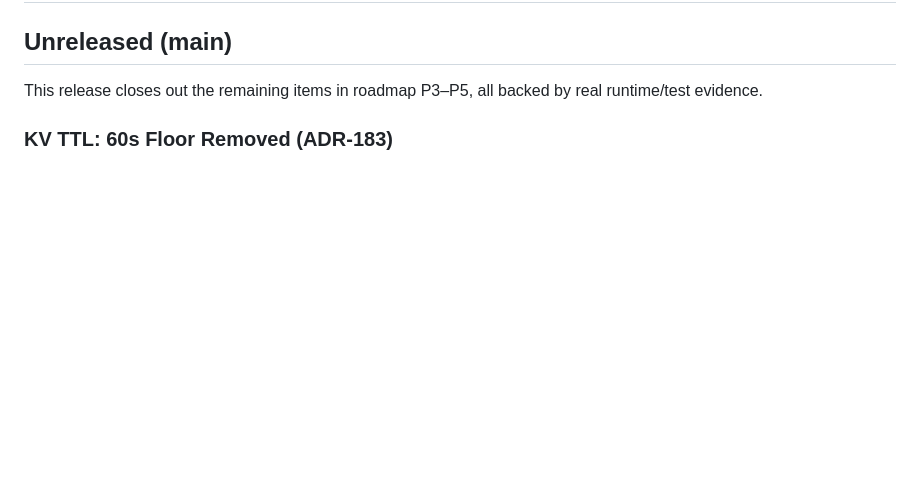
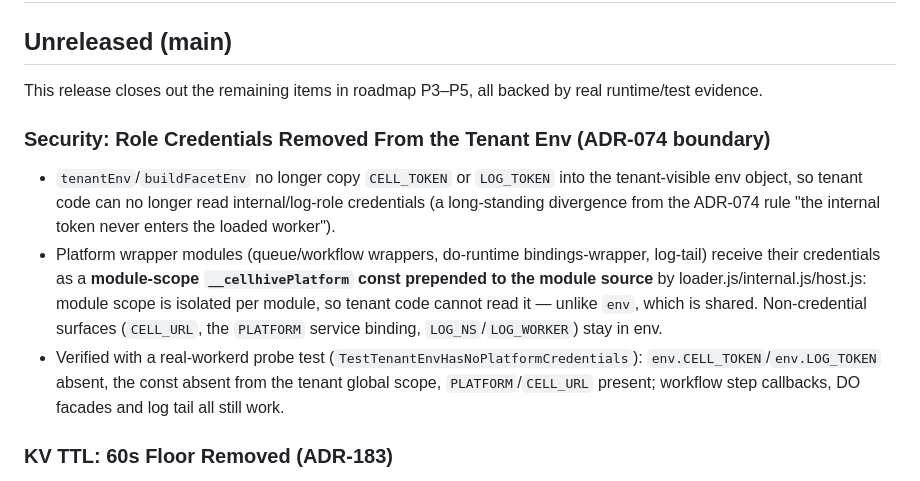
Before and after one commit to yingce/cellhive, a Markdown page: docs/en/release-notes.md, the part around the change. Drawn GitHub-style; blank space fills up the shorter version.

Commit message:
docs: release note for tenant-env credential removal (P-1)

```diff
--- a/docs/en/release-notes.md
+++ b/docs/en/release-notes.md
@@ -3,6 +3,11 @@
 ## Unreleased (main)
 
 This release closes out the remaining items in roadmap P3–P5, all backed by real runtime/test evidence.
+
+### Security: Role Credentials Removed From the Tenant Env (ADR-074 boundary)
+- `tenantEnv`/`buildFacetEnv` no longer copy `CELL_TOKEN` or `LOG_TOKEN` into the tenant-visible env object, so tenant code can no longer read internal/log-role credentials (a long-standing divergence from the ADR-074 rule "the internal token never enters the loaded worker").
+- Platform wrapper modules (queue/workflow wrappers, do-runtime bindings-wrapper, log-tail) receive their credentials as a **module-scope `__cellhivePlatform` const prepended to the module source** by loader.js/internal.js/host.js: module scope is isolated per module, so tenant code cannot read it — unlike `env`, which is shared. Non-credential surfaces (`CELL_URL`, the `PLATFORM` service binding, `LOG_NS`/`LOG_WORKER`) stay in env.
+- Verified with a real-workerd probe test (`TestTenantEnvHasNoPlatformCredentials`): `env.CELL_TOKEN`/`env.LOG_TOKEN` absent, the const absent from the tenant global scope, `PLATFORM`/`CELL_URL` present; workflow step callbacks, DO facades and log tail all still work.
 
 ### KV TTL: 60s Floor Removed (ADR-183)
 - `expirationTtl` now accepts any positive integer seconds (previously ≥60s, an artificial tightening to match Cloudflare); absolute `expiration` must still be in the future. Expiry takes effect lazily on read (second granularity); the timer sweep only reclaims space. Explicit divergence from Cloudflare Workers KV: CF rejects <60s, this platform accepts it.
```
